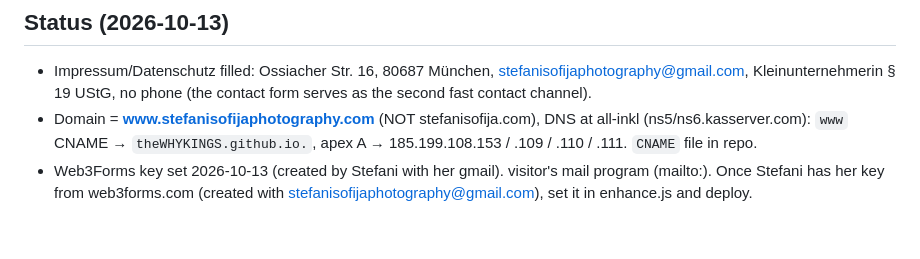
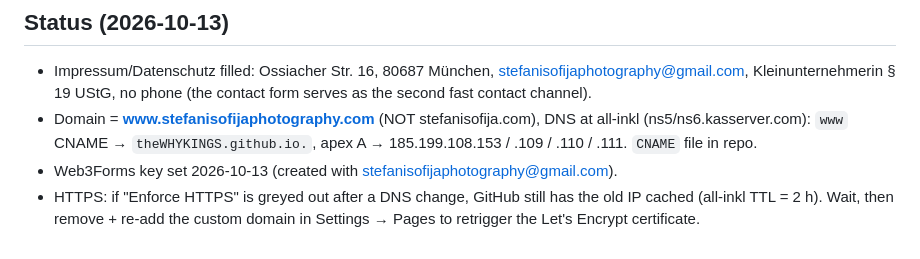
Before and after one commit to theWHYKINGS/stefanisofijaphotography, a Markdown page: scripts/pull-from-design.md, the part around the change. Drawn GitHub-style.

Commit message:
Doku: Status Web3Forms + HTTPS-Hinweis
Co-Authored-By: Claude Opus 5.5 <noreply@anthropic.com>

```diff
--- a/scripts/pull-from-design.md
+++ b/scripts/pull-from-design.md
@@ -71,7 +71,7 @@ then lets React show the design's "Danke" state) and adds the mobile layout
 - Domain = **www.stefanisofijaphotography.com** (NOT stefanisofija.com), DNS at
   all-inkl (ns5/ns6.kasserver.com): `www` CNAME → `theWHYKINGS.github.io.`,
   apex A → 185.199.108.153 / .109 / .110 / .111. `CNAME` file in repo.
-- Web3Forms key set 2026-10-13 (created by Stefani with her gmail).
-  visitor's mail program (mailto:). Once Stefani has her key from
-  web3forms.com (created with stefanisofijaphotography@gmail.com), set it in
-  enhance.js and deploy.
+- Web3Forms key set 2026-10-13 (created with stefanisofijaphotography@gmail.com).
+- HTTPS: if "Enforce HTTPS" is greyed out after a DNS change, GitHub still has
+  the old IP cached (all-inkl TTL = 2 h). Wait, then remove + re-add the custom
+  domain in Settings → Pages to retrigger the Let's Encrypt certificate.
```
